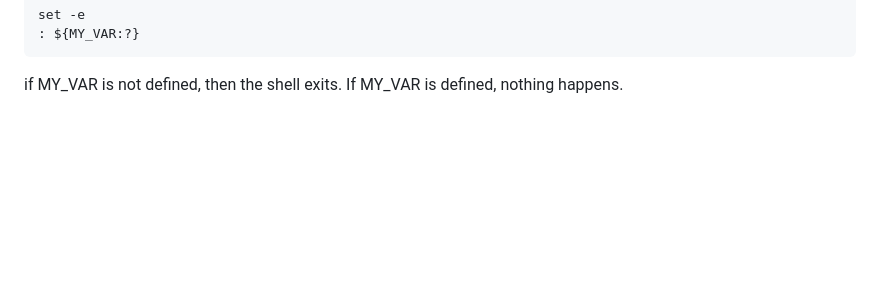
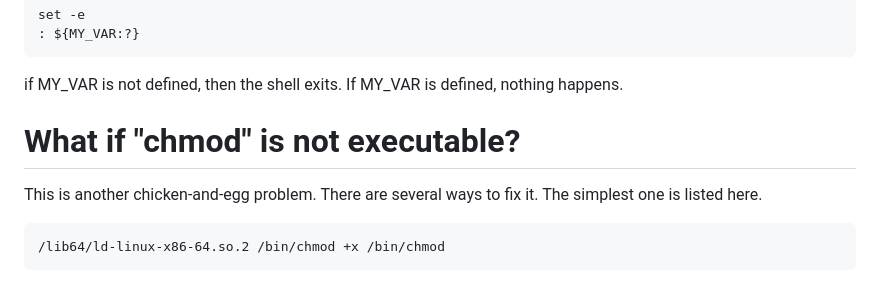
Before and after one commit to smstong/smstong.github.io, a Markdown page: md/bash-faq.md, the part around the change. Drawn GitHub-style; blank space fills up the shorter version.

Commit message:
Update bash

````diff
--- a/md/bash-faq.md
+++ b/md/bash-faq.md
@@ -155,3 +155,10 @@ set -e
 : ${MY_VAR:?}
 ```
 if MY_VAR is not defined, then the shell exits. If MY_VAR is defined, nothing happens.
+
+# What if "chmod" is not executable?
+This is another chicken-and-egg problem. There are several ways to fix it. The simplest one is
+listed here.
+```
+/lib64/ld-linux-x86-64.so.2 /bin/chmod +x /bin/chmod
+```
````
